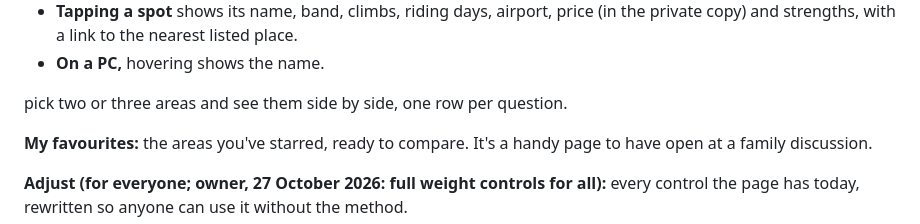
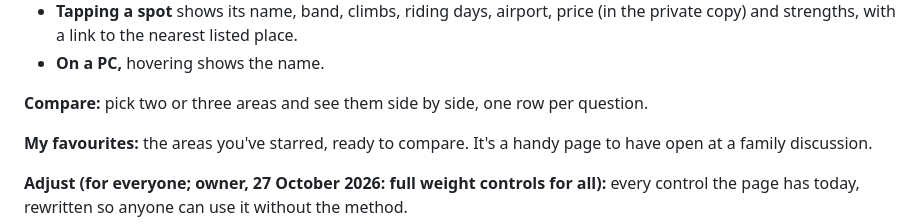
Before and after one commit to stuartwmvivers/Destination-Cycling, a Markdown page: docs/interface-plan.md, the part around the change. GitHub-like rendering.

Commit message:
Interface plan: restore the missing Compare heading
Co-Authored-By: Claude Opus 5.5 <noreply@anthropic.com>

```diff
--- a/docs/interface-plan.md
+++ b/docs/interface-plan.md
@@ -98,7 +98,7 @@ These needs are assumptions until the family is asked (section 6).
 - **Tapping a spot** shows its name, band, climbs, riding days, airport, price (in the private copy) and strengths, with a link to the nearest listed place.
 - **On a PC,** hovering shows the name.
 
- pick two or three areas and see them side by side, one row per question.
+**Compare:** pick two or three areas and see them side by side, one row per question.
 
 **My favourites:** the areas you've starred, ready to compare. It's a handy page to have open at a family discussion.
 
```
